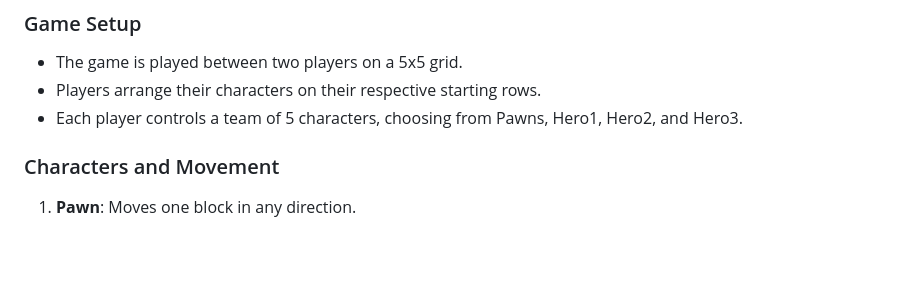
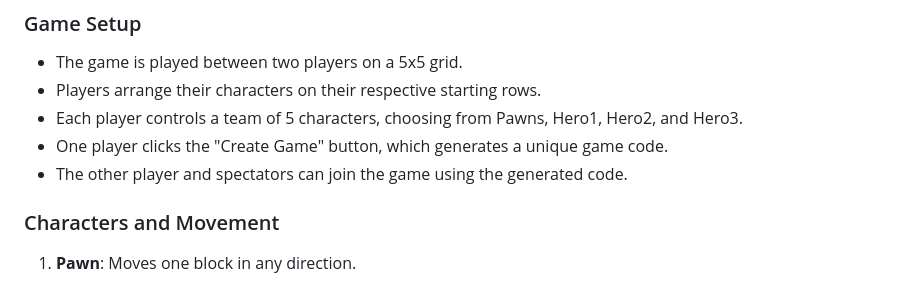
Before and after one commit to amaynagpal/amay_nagpal_21BCE10099, a Markdown page: README.md, the part around the change printed below. GitHub-like rendering; blank space fills up the shorter version.

```diff
--- a/README.md
+++ b/README.md
@@ -36,6 +36,8 @@ This project is a turn-based chess-like game played on a 5x5 grid, designed with
 - The game is played between two players on a 5x5 grid.
 - Players arrange their characters on their respective starting rows.
 - Each player controls a team of 5 characters, choosing from Pawns, Hero1, Hero2, and Hero3.
+- One player clicks the "Create Game" button, which generates a unique game code.
+- The other player and spectators can join the game using the generated code.
 
 ### Characters and Movement
 
```
Also changed, not shown: other parts of README.md (+25 -0 lines).
